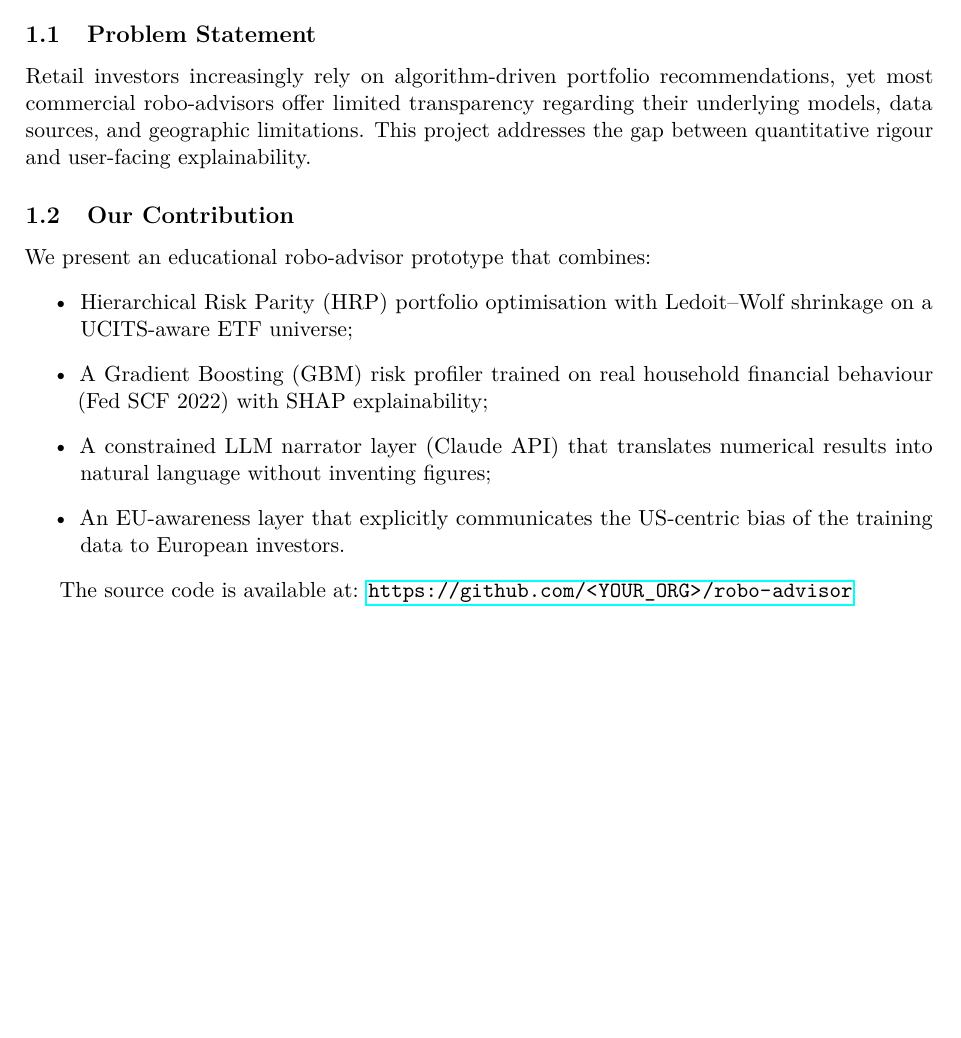
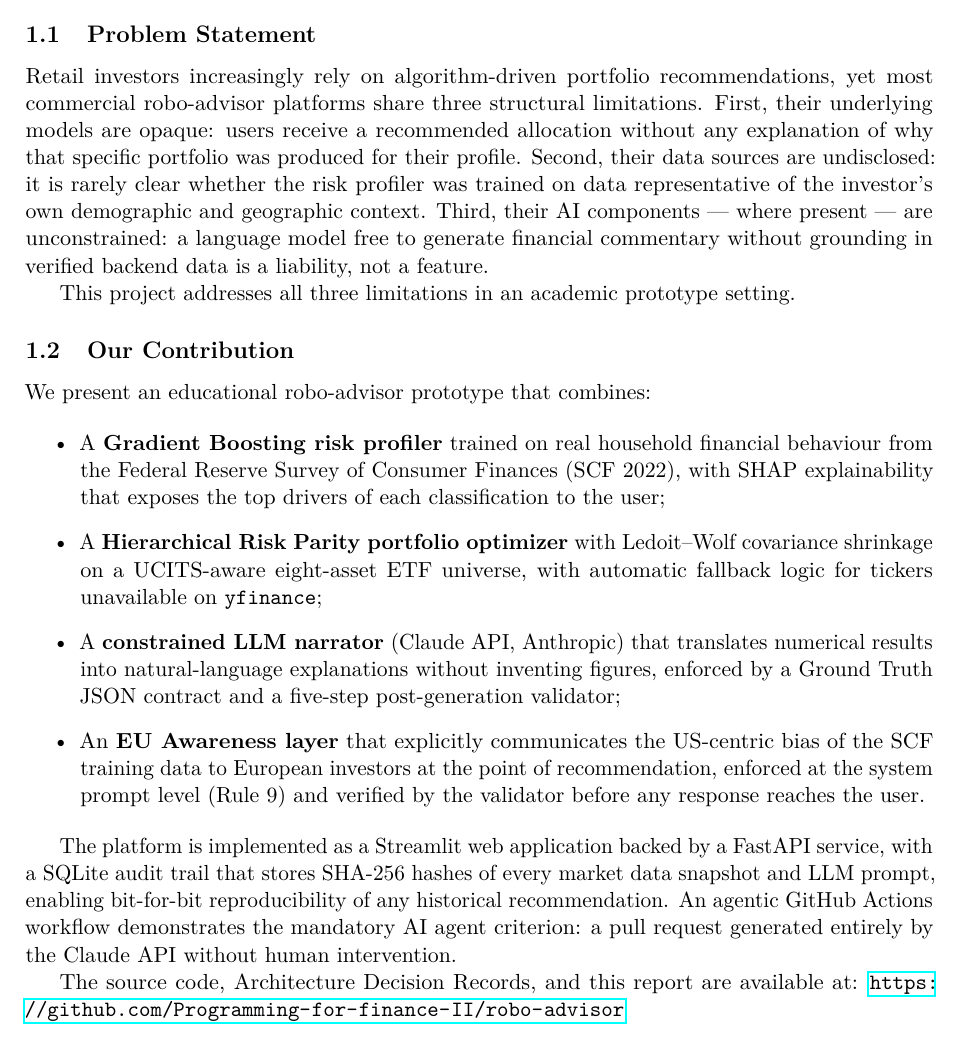
Before and after one commit to Programming-for-finance-II/robo-advisor, a LaTeX document (docs/report.tex): part of page 3 of 10, cut so that both start at the same text, the shorter picture padded with empty space. Compiled offline with pdfLaTeX.

Commit message:
docs: complete introduction section of academic report

```diff
--- a/docs/report.tex
+++ b/docs/report.tex
@@ -66,35 +66,61 @@
 % ─────────────────────────────────────────────────────────────
 \section{Introduction}
 \label{sec:intro}
-% Owner: P4 (integra contributi del team)
-% TODO W4: problem statement, gap in existing robo-advisors,
-%          our contribution, GitHub link
 % ─────────────────────────────────────────────────────────────
-
 \subsection{Problem Statement}
 
-Retail investors increasingly rely on algorithm-driven portfolio recommendations, yet most commercial robo-advisors offer limited transparency regarding their underlying models, data sources, and geographic limitations. This project addresses the gap between quantitative rigour and user-facing explainability.
+Retail investors increasingly rely on algorithm-driven portfolio
+recommendations, yet most commercial robo-advisor platforms share
+three structural limitations. First, their underlying models are
+opaque: users receive a recommended allocation without any
+explanation of why that specific portfolio was produced for their
+profile. Second, their data sources are undisclosed: it is rarely
+clear whether the risk profiler was trained on data representative
+of the investor's own demographic and geographic context. Third,
+their AI components — where present — are unconstrained: a language
+model free to generate financial commentary without grounding in
+verified backend data is a liability, not a feature.
+
+This project addresses all three limitations in an academic
+prototype setting.
 
 \subsection{Our Contribution}
 
-% TODO: fill after demo is stable — 3–4 sentences on what
-%       the platform does and what makes it distinctive
+We present an educational robo-advisor prototype that combines:
 
-We present an educational robo-advisor prototype that combines:
 \begin{itemize}
-  \item Hierarchical Risk Parity (HRP) portfolio optimisation with
-        Ledoit--Wolf shrinkage on a UCITS-aware ETF universe;
-  \item A Gradient Boosting (GBM) risk profiler trained on real
-        household financial behaviour (Fed SCF~2022) with SHAP
-        explainability;
-  \item A constrained LLM narrator layer (Claude API) that translates
-        numerical results into natural language without inventing figures;
-  \item An EU-awareness layer that explicitly communicates the US-centric
-        bias of the training data to European investors.
+  \item A \textbf{Gradient Boosting risk profiler} trained on real
+        household financial behaviour from the Federal Reserve
+        Survey of Consumer Finances~(SCF 2022), with SHAP
+        explainability that exposes the top drivers of each
+        classification to the user;
+  \item A \textbf{Hierarchical Risk Parity portfolio optimizer}
+        with Ledoit--Wolf covariance shrinkage on a UCITS-aware
+        eight-asset ETF universe, with automatic fallback logic
+        for tickers unavailable on \texttt{yfinance};
+  \item A \textbf{constrained LLM narrator} (Claude API,
+        Anthropic) that translates numerical results into
+        natural-language explanations without inventing figures,
+        enforced by a Ground Truth JSON contract and a five-step
+        post-generation validator;
+  \item An \textbf{EU Awareness layer} that explicitly
+        communicates the US-centric bias of the SCF training data
+        to European investors at the point of recommendation,
+        enforced at the system prompt level (Rule~9) and verified
+        by the validator before any response reaches the user.
 \end{itemize}
 
-The source code is available at:
-\url{https://github.com/<YOUR_ORG>/robo-advisor}
+The platform is implemented as a Streamlit web application backed
+by a FastAPI service, with a SQLite audit trail that stores
+SHA-256 hashes of every market data snapshot and LLM prompt,
+enabling bit-for-bit reproducibility of any historical
+recommendation. An agentic GitHub Actions workflow demonstrates
+the mandatory AI agent criterion: a pull request generated
+entirely by the Claude API without human intervention.
+
+The source code, Architecture Decision Records, and this report
+are available at:
+\url{https://github.com/Programming-for-finance-II/robo-advisor}
 
 % ─────────────────────────────────────────────────────────────
 \section{ML Risk Profiler}
```
